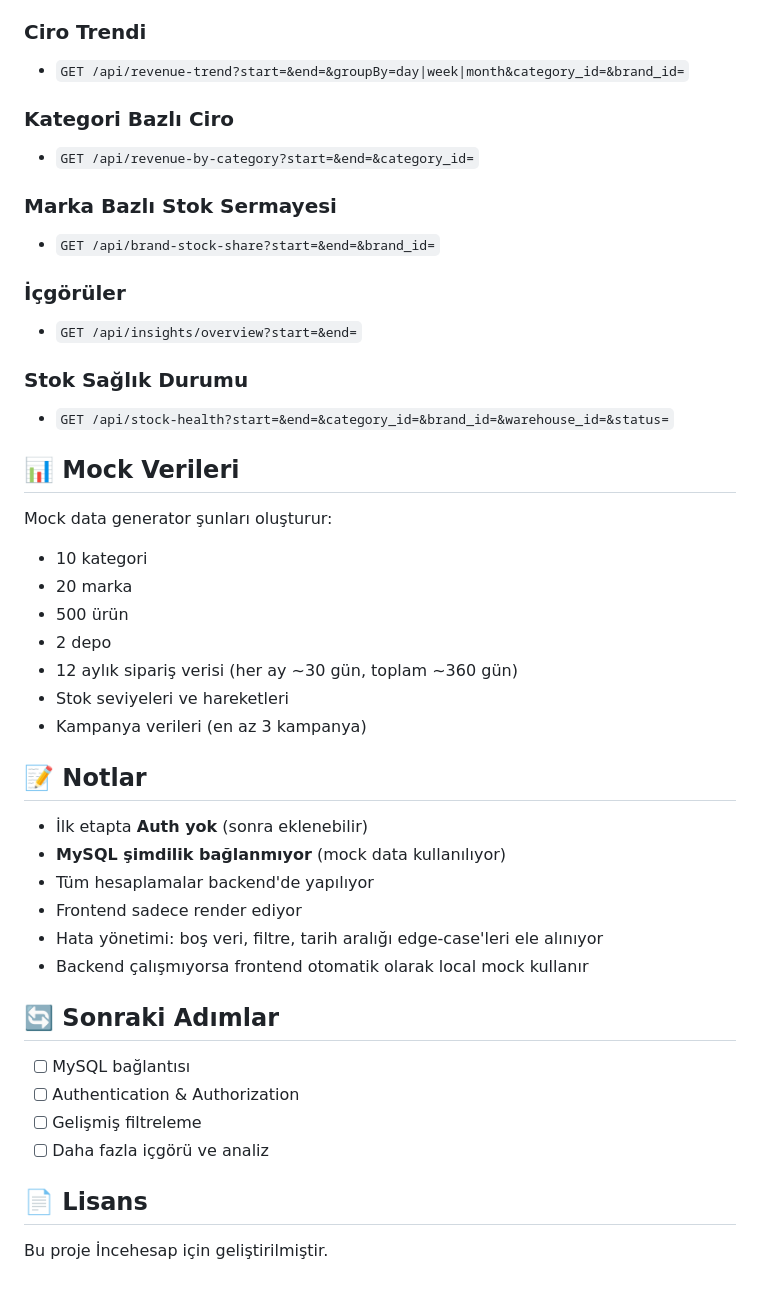
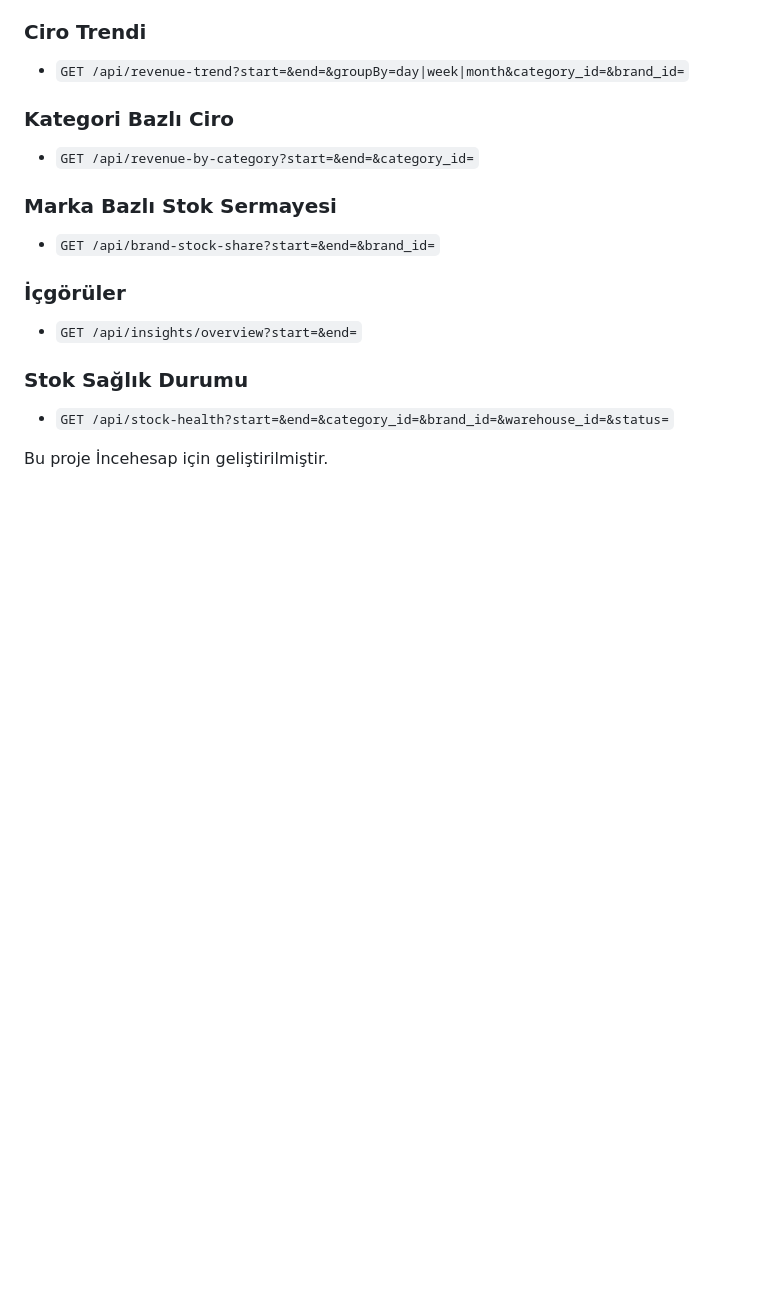
Before and after one commit to omersamibilgi/Incehesap_KDS, a Markdown page: README.md, the part around the change. Rendered like a GitHub page; blank space fills up the shorter version.

```diff
--- a/README.md
+++ b/README.md
@@ -139,33 +139,6 @@ npm run dev:be
 ### Stok Sağlık Durumu
 - `GET /api/stock-health?start=&end=&category_id=&brand_id=&warehouse_id=&status=`
 
-## 📊 Mock Verileri
 
-Mock data generator şunları oluşturur:
-- 10 kategori
-- 20 marka
-- 500 ürün
-- 2 depo
-- 12 aylık sipariş verisi (her ay ~30 gün, toplam ~360 gün)
-- Stok seviyeleri ve hareketleri
-- Kampanya verileri (en az 3 kampanya)
-
-## 📝 Notlar
-
-- İlk etapta **Auth yok** (sonra eklenebilir)
-- **MySQL şimdilik bağlanmıyor** (mock data kullanılıyor)
-- Tüm hesaplamalar backend'de yapılıyor
-- Frontend sadece render ediyor
-- Hata yönetimi: boş veri, filtre, tarih aralığı edge-case'leri ele alınıyor
-- Backend çalışmıyorsa frontend otomatik olarak local mock kullanır
-
-## 🔄 Sonraki Adımlar
-
-- [ ] MySQL bağlantısı
-- [ ] Authentication & Authorization
-- [ ] Gelişmiş filtreleme
-- [ ] Daha fazla içgörü ve analiz
-
-## 📄 Lisans
 
 Bu proje İncehesap için geliştirilmiştir.
```
